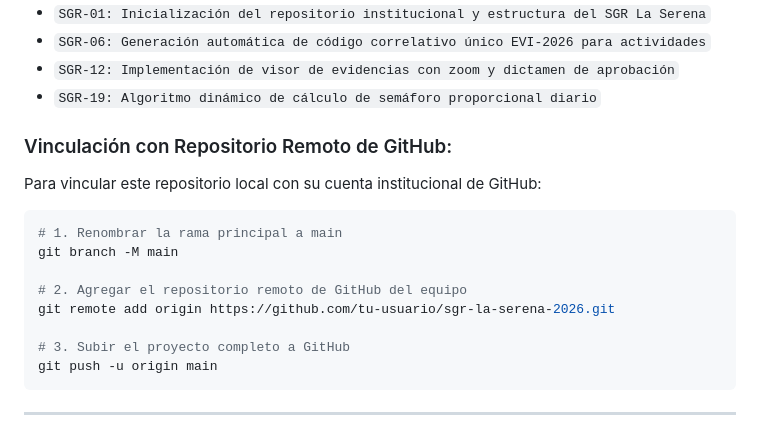
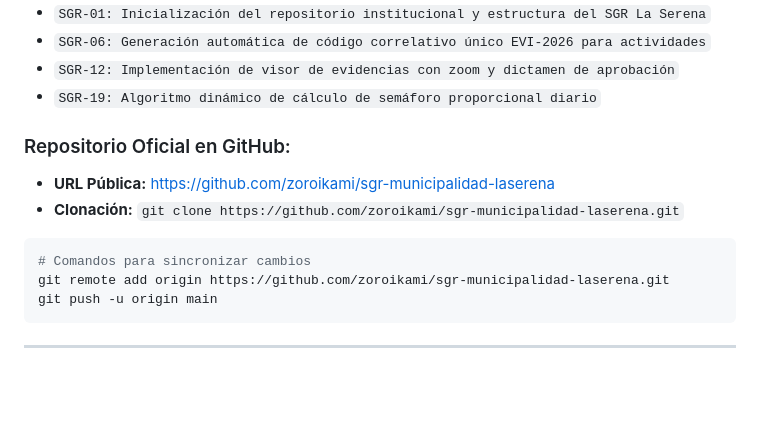
Before and after one commit to zoroikami/sgr-municipalidad-laserena, a Markdown page: README.md, the part around the change. Rendered like a GitHub page; blank space fills up the shorter version.

Commit message:
docs: actualizar enlace oficial al repositorio publico en GitHub

````diff
--- a/README.md
+++ b/README.md
@@ -170,16 +170,13 @@ Cada commit se encabeza con el identificador de la tarea de Planner, seguido de
 - `SGR-12: Implementación de visor de evidencias con zoom y dictamen de aprobación`
 - `SGR-19: Algoritmo dinámico de cálculo de semáforo proporcional diario`
 
-### Vinculación con Repositorio Remoto de GitHub:
-Para vincular este repositorio local con su cuenta institucional de GitHub:
+### Repositorio Oficial en GitHub:
+- **URL Pública:** [https://github.com/zoroikami/sgr-municipalidad-laserena](https://github.com/zoroikami/sgr-municipalidad-laserena)
+- **Clonación:** `git clone https://github.com/zoroikami/sgr-municipalidad-laserena.git`
+
 ```bash
-# 1. Renombrar la rama principal a main
-git branch -M main
-
-# 2. Agregar el repositorio remoto de GitHub del equipo
-git remote add origin https://github.com/tu-usuario/sgr-la-serena-2026.git
-
-# 3. Subir el proyecto completo a GitHub
+# Comandos para sincronizar cambios
+git remote add origin https://github.com/zoroikami/sgr-municipalidad-laserena.git
 git push -u origin main
 ```
 
````
